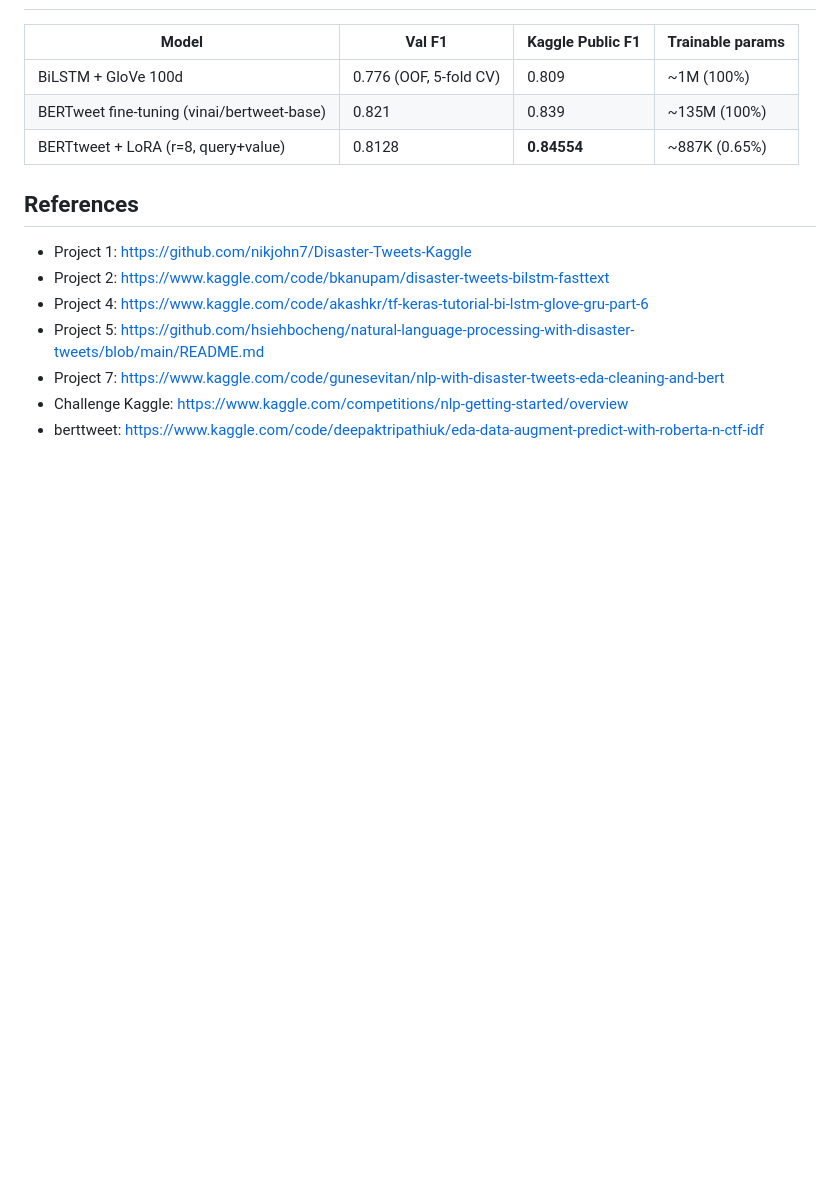
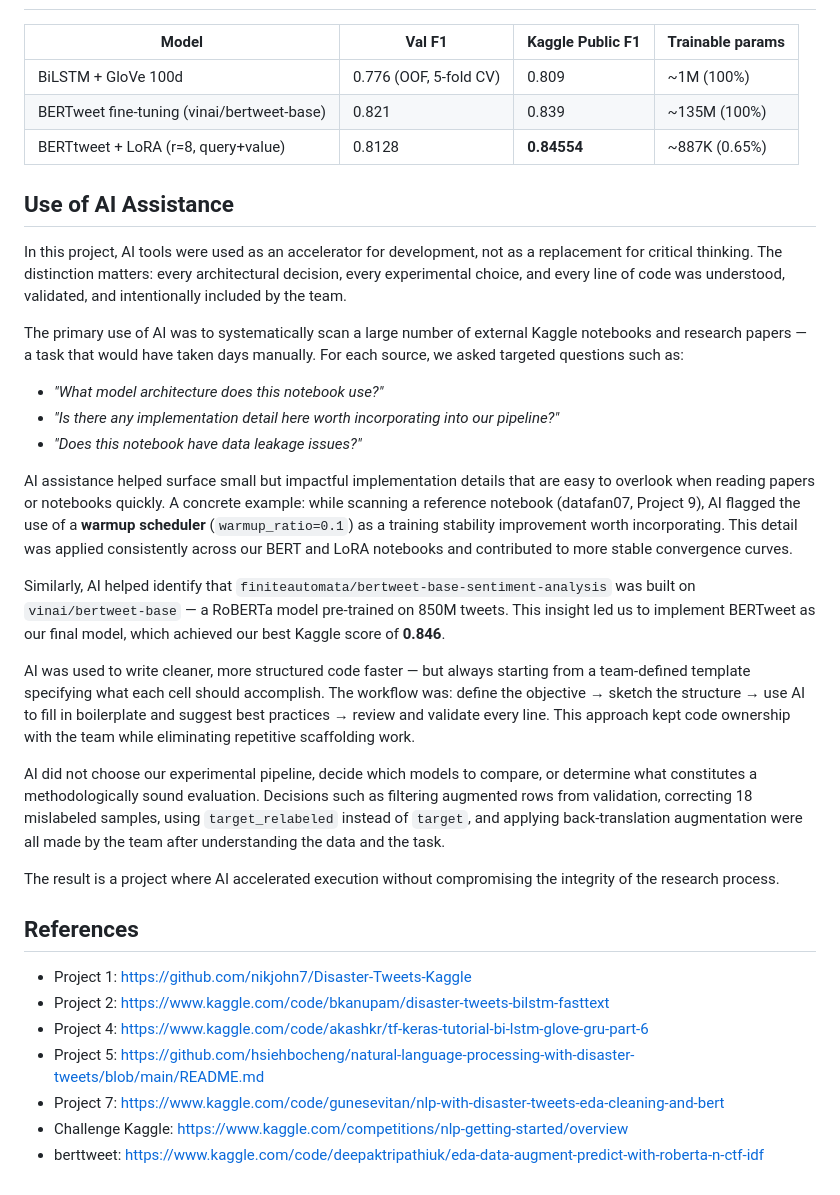
Before and after one commit to andreaGaudino/NLP_with_disaster_tweets, a Markdown page: readme.md, the part around the change. Rendered like a GitHub page; blank space fills up the shorter version.

Commit message:
add ai use on readme

```diff
--- a/readme.md
+++ b/readme.md
@@ -192,6 +192,28 @@ NLP_with_disaster_tweets/
 | BERTweet fine-tuning (vinai/bertweet-base) | 0.821 | 0.839 | ~135M (100%) |
 | BERTtweet + LoRA (r=8, query+value) | 0.8128 | **0.84554** | ~887K (0.65%) |
 
+## Use of AI Assistance
+
+In this project, AI tools were used as an accelerator for development,  not as a replacement for critical thinking. The distinction matters:  every architectural decision, every experimental choice, and every line of code was understood, validated, and intentionally included by the team.
+
+The primary use of AI was to systematically scan a large number of  external Kaggle notebooks and research papers — a task that would have  taken days manually. For each source, we asked targeted questions such as:
+- *"What model architecture does this notebook use?"*
+- *"Is there any implementation detail here worth incorporating into our
+  pipeline?"*
+- *"Does this notebook have data leakage issues?"*
+
+AI assistance helped surface small but impactful implementation details  that are easy to overlook when reading papers or notebooks quickly. A  concrete example: while scanning a reference notebook (datafan07,  Project 9), AI flagged the use of a **warmup scheduler** (`warmup_ratio=0.1`) as a training stability improvement worth
+incorporating. This detail was applied consistently across our BERT and
+LoRA notebooks and contributed to more stable convergence curves.
+
+Similarly, AI helped identify that `finiteautomata/bertweet-base-sentiment-analysis`  was built on `vinai/bertweet-base` —  a RoBERTa model pre-trained on 850M tweets. This insight led us to  implement BERTweet as our final model, which achieved our best Kaggle  score of **0.846**.
+
+AI was used to write cleaner, more structured code faster — but always  starting from a team-defined template specifying what each cell should  accomplish. The workflow was: define the objective → sketch the structure  → use AI to fill in boilerplate and suggest best practices → review and  validate every line. This approach kept code ownership with the team  while eliminating repetitive scaffolding work.
+
+AI did not choose our experimental pipeline, decide which models to  compare, or determine what constitutes a methodologically sound  evaluation. Decisions such as filtering augmented rows from validation,  correcting 18 mislabeled samples, using `target_relabeled` instead of  `target`, and applying back-translation augmentation were all made by  the team after understanding the data and the task.
+
+The result is a project where AI accelerated execution without  compromising the integrity of the research process.
+
 ## References
 
 - Project 1: https://github.com/nikjohn7/Disaster-Tweets-Kaggle
```
